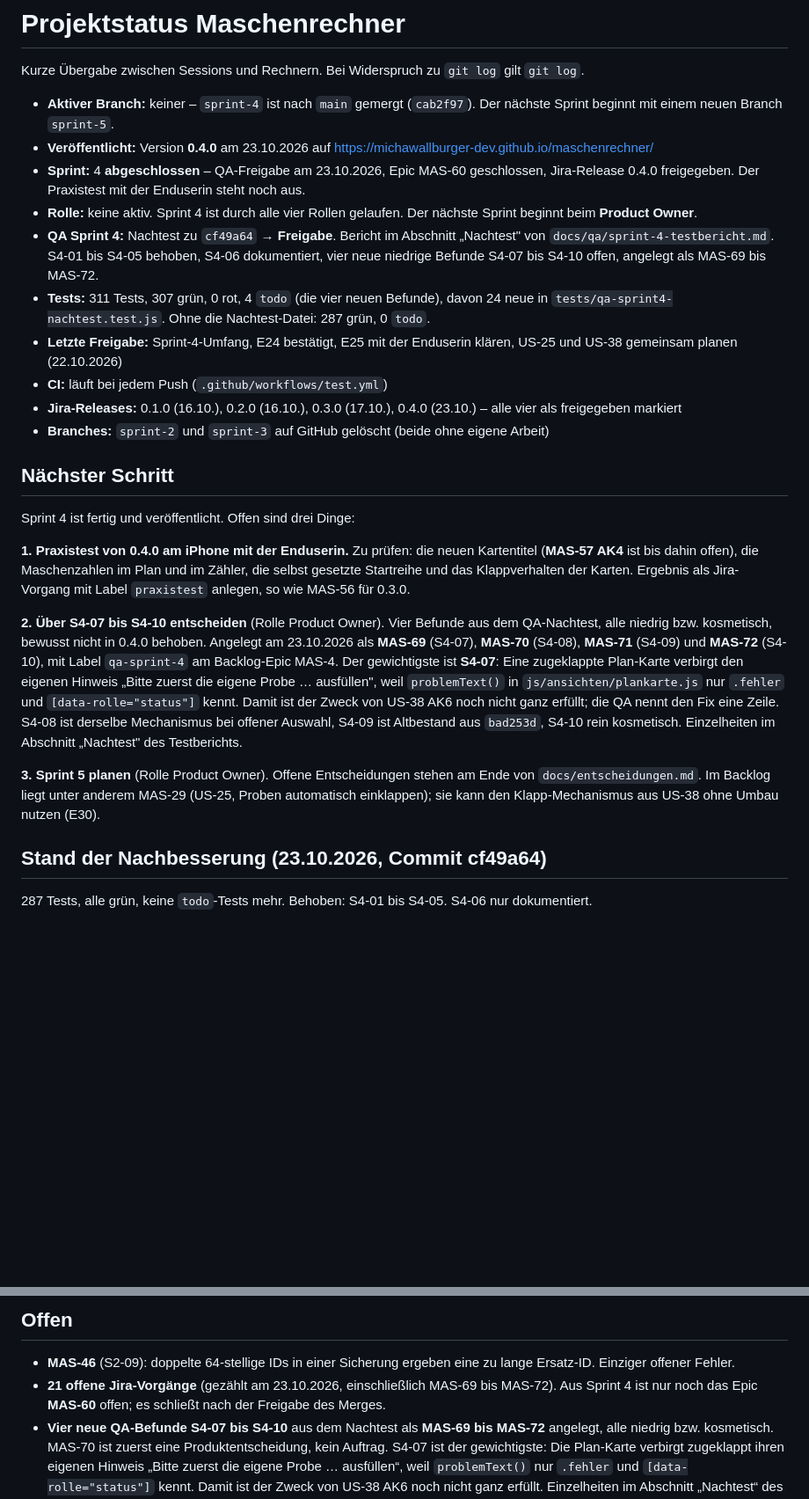
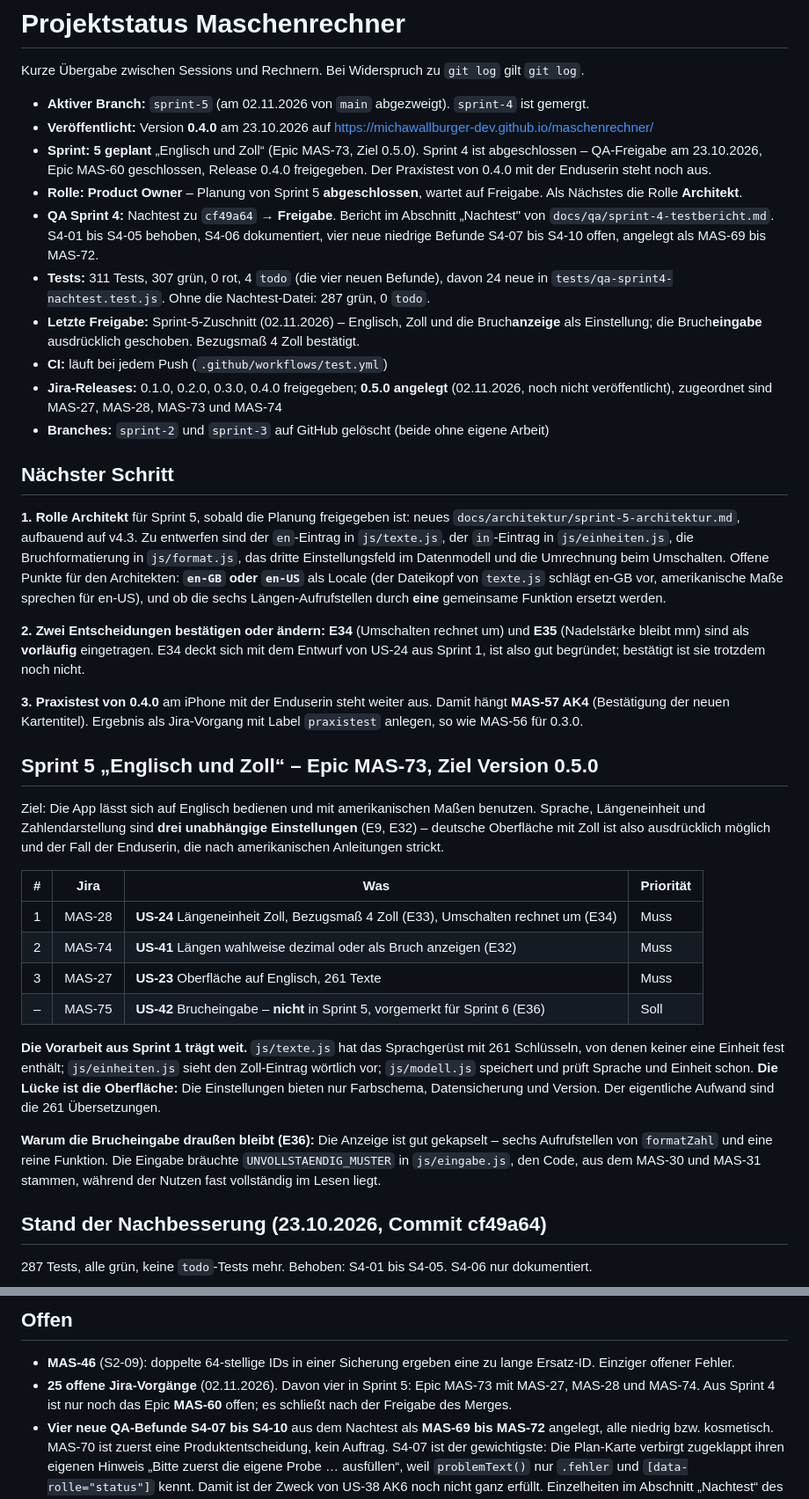
Before and after one commit to michawallburger-dev/maschenrechner, a Markdown page: docs/STATUS.md, 2 parts joined by grey strips. Shown at 88% size. Rendered like a GitHub page; blank space fills up the shorter version.

Commit message:
Sprint 5 geplant: Englisch, Zoll und waehlbare Darstellung
Rolle Product Owner. Epic MAS-73 "Sprint 5 - Englisch und Zoll", Ziel 0.5.0.

Umfang: MAS-28 (US-24 Laengeneinheit Zoll), MAS-74 (US-41 Laengen dezimal oder
als Bruch, neu angelegt) und MAS-27 (US-23 Oberflaeche auf Englisch, 261 Texte).
MAS-27 und MAS-28 lagen seit Sprint 1 im Backlog und sind von "Kann" auf "Muss"
gehoben. Reihenfolge: Einheit, dann Darstellung, dann Uebersetzung - so sind
Fehler in den Zahlen nicht von Uebersetzungsfehlern zu unterscheiden.

Die Brucheingabe ist ausdruecklich ausgenommen und liegt als MAS-75 (US-42) fuer
Sprint 6 bereit. Begruendung: Die Anzeige ist gut gekapselt - sechs Aufrufstellen
von formatZahl und eine reine Funktion -, die Eingabe braeuchte dagegen
UNVOLLSTAENDIG_MUSTER in js/eingabe.js, den Code, aus dem MAS-30 und MAS-31
stammen. Der Nutzen liegt fast vollstaendig im Lesen.

Fuenf neue Entscheidungen E32 bis E36. E32 schraenkt E5 ein: Die zwei
Nachkommastellen gelten kuenftig nur noch fuer Dichten, nicht fuer Laengen.
E33 bestaetigt das Bezugsmaass von 4 Zoll. E34 (Umschalten rechnet um) und E35
(Nadelstaerke bleibt mm) sind als vorlaeufig markiert und stehen in der Liste der
offenen Punkte - E34 deckt sich allerdings mit dem Entwurf von US-24 aus
Sprint 1, bestaetigt also eine alte Festlegung.

Nebenbei im Entscheidungsdokument: Titel auf E1 bis E36 berichtigt, und der
Abschnitt "Noch offen" nennt E25 und E24 nicht mehr als offen - US-39 ist mit
0.4.0 umgesetzt.

Co-Authored-By: Claude Opus 5 <noreply@anthropic.com>

```diff
--- a/docs/STATUS.md
+++ b/docs/STATUS.md
@@ -2,47 +2,67 @@
 
 Kurze Übergabe zwischen Sessions und Rechnern. Bei Widerspruch zu `git log` gilt `git log`.
 
-- **Aktiver Branch:** keiner – `sprint-4` ist nach `main` gemergt (`cab2f97`). Der nächste
-  Sprint beginnt mit einem neuen Branch `sprint-5`.
+- **Aktiver Branch:** `sprint-5` (am 02.11.2026 von `main` abgezweigt). `sprint-4` ist gemergt.
 - **Veröffentlicht:** Version **0.4.0** am 23.10.2026 auf https://michawallburger-dev.github.io/maschenrechner/
-- **Sprint:** 4 **abgeschlossen** – QA-Freigabe am 23.10.2026, Epic MAS-60 geschlossen,
-  Jira-Release 0.4.0 freigegeben. Der Praxistest mit der Enduserin steht noch aus.
-- **Rolle:** keine aktiv. Sprint 4 ist durch alle vier Rollen gelaufen. Der nächste Sprint
-  beginnt beim **Product Owner**.
+- **Sprint:** **5 geplant** „Englisch und Zoll“ (Epic MAS-73, Ziel 0.5.0). Sprint 4 ist
+  abgeschlossen – QA-Freigabe am 23.10.2026, Epic MAS-60 geschlossen, Release 0.4.0
+  freigegeben. Der Praxistest von 0.4.0 mit der Enduserin steht noch aus.
+- **Rolle:** **Product Owner** – Planung von Sprint 5 **abgeschlossen**, wartet auf Freigabe.
+  Als Nächstes die Rolle **Architekt**.
 - **QA Sprint 4:** Nachtest zu `cf49a64` → **Freigabe**. Bericht im Abschnitt „Nachtest"
   von `docs/qa/sprint-4-testbericht.md`. S4-01 bis S4-05 behoben, S4-06 dokumentiert,
   vier neue niedrige Befunde S4-07 bis S4-10 offen, angelegt als MAS-69 bis MAS-72.
 - **Tests:** 311 Tests, 307 grün, 0 rot, 4 `todo` (die vier neuen Befunde), davon 24 neue in
   `tests/qa-sprint4-nachtest.test.js`. Ohne die Nachtest-Datei: 287 grün, 0 `todo`.
-- **Letzte Freigabe:** Sprint-4-Umfang, E24 bestätigt, E25 mit der Enduserin klären, US-25 und
-  US-38 gemeinsam planen (22.10.2026)
+- **Letzte Freigabe:** Sprint-5-Zuschnitt (02.11.2026) – Englisch, Zoll und die Bruch**anzeige**
+  als Einstellung; die Bruch**eingabe** ausdrücklich geschoben. Bezugsmaß 4 Zoll bestätigt.
 - **CI:** läuft bei jedem Push (`.github/workflows/test.yml`)
-- **Jira-Releases:** 0.1.0 (16.10.), 0.2.0 (16.10.), 0.3.0 (17.10.), 0.4.0 (23.10.) – alle vier
-  als freigegeben markiert
+- **Jira-Releases:** 0.1.0, 0.2.0, 0.3.0, 0.4.0 freigegeben; **0.5.0 angelegt** (02.11.2026,
+  noch nicht veröffentlicht), zugeordnet sind MAS-27, MAS-28, MAS-73 und MAS-74
 - **Branches:** `sprint-2` und `sprint-3` auf GitHub gelöscht (beide ohne eigene Arbeit)
 
 ## Nächster Schritt
 
-Sprint 4 ist fertig und veröffentlicht. Offen sind drei Dinge:
+**1. Rolle Architekt** für Sprint 5, sobald die Planung freigegeben ist: neues
+`docs/architektur/sprint-5-architektur.md`, aufbauend auf v4.3. Zu entwerfen sind der
+`en`-Eintrag in `js/texte.js`, der `in`-Eintrag in `js/einheiten.js`, die Bruchformatierung in
+`js/format.js`, das dritte Einstellungsfeld im Datenmodell und die Umrechnung beim Umschalten.
+Offene Punkte für den Architekten: **`en-GB` oder `en-US`** als Locale (der Dateikopf von
+`texte.js` schlägt en-GB vor, amerikanische Maße sprechen für en-US), und ob die sechs
+Längen-Aufrufstellen durch **eine** gemeinsame Funktion ersetzt werden.
 
-**1. Praxistest von 0.4.0 am iPhone mit der Enduserin.** Zu prüfen: die neuen Kartentitel
-(**MAS-57 AK4** ist bis dahin offen), die Maschenzahlen im Plan und im Zähler, die selbst
-gesetzte Startreihe und das Klappverhalten der Karten. Ergebnis als Jira-Vorgang mit Label
+**2. Zwei Entscheidungen bestätigen oder ändern:** **E34** (Umschalten rechnet um) und **E35**
+(Nadelstärke bleibt mm) sind als **vorläufig** eingetragen. E34 deckt sich mit dem Entwurf von
+US-24 aus Sprint 1, ist also gut begründet; bestätigt ist sie trotzdem noch nicht.
+
+**3. Praxistest von 0.4.0** am iPhone mit der Enduserin steht weiter aus. Damit hängt
+**MAS-57 AK4** (Bestätigung der neuen Kartentitel). Ergebnis als Jira-Vorgang mit Label
 `praxistest` anlegen, so wie MAS-56 für 0.3.0.
 
-**2. Über S4-07 bis S4-10 entscheiden** (Rolle Product Owner). Vier Befunde aus dem
-QA-Nachtest, alle niedrig bzw. kosmetisch, bewusst nicht in 0.4.0 behoben. Angelegt am
-23.10.2026 als **MAS-69** (S4-07), **MAS-70** (S4-08), **MAS-71** (S4-09) und **MAS-72**
-(S4-10), mit Label `qa-sprint-4` am Backlog-Epic MAS-4. Der gewichtigste ist **S4-07**: Eine zugeklappte Plan-Karte verbirgt den
-eigenen Hinweis „Bitte zuerst die eigene Probe … ausfüllen", weil `problemText()` in
-`js/ansichten/plankarte.js` nur `.fehler` und `[data-rolle="status"]` kennt. Damit ist der
-Zweck von US-38 AK6 noch nicht ganz erfüllt; die QA nennt den Fix eine Zeile. S4-08 ist
-derselbe Mechanismus bei offener Auswahl, S4-09 ist Altbestand aus `bad253d`, S4-10 rein
-kosmetisch. Einzelheiten im Abschnitt „Nachtest" des Testberichts.
+## Sprint 5 „Englisch und Zoll“ – Epic MAS-73, Ziel Version 0.5.0
 
-**3. Sprint 5 planen** (Rolle Product Owner). Offene Entscheidungen stehen am Ende von
-`docs/entscheidungen.md`. Im Backlog liegt unter anderem MAS-29 (US-25, Proben automatisch
-einklappen); sie kann den Klapp-Mechanismus aus US-38 ohne Umbau nutzen (E30).
+Ziel: Die App lässt sich auf Englisch bedienen und mit amerikanischen Maßen benutzen. Sprache,
+Längeneinheit und Zahlendarstellung sind **drei unabhängige Einstellungen** (E9, E32) – deutsche
+Oberfläche mit Zoll ist also ausdrücklich möglich und der Fall der Enduserin, die nach
+amerikanischen Anleitungen strickt.
+
+| # | Jira | Was | Priorität |
+|---|---|---|---|
+| 1 | MAS-28 | **US-24** Längeneinheit Zoll, Bezugsmaß 4 Zoll (E33), Umschalten rechnet um (E34) | Muss |
+| 2 | MAS-74 | **US-41** Längen wahlweise dezimal oder als Bruch anzeigen (E32) | Muss |
+| 3 | MAS-27 | **US-23** Oberfläche auf Englisch, 261 Texte | Muss |
+| – | MAS-75 | **US-42** Brucheingabe – **nicht** in Sprint 5, vorgemerkt für Sprint 6 (E36) | Soll |
+
+**Die Vorarbeit aus Sprint 1 trägt weit.** `js/texte.js` hat das Sprachgerüst mit 261 Schlüsseln,
+von denen keiner eine Einheit fest enthält; `js/einheiten.js` sieht den Zoll-Eintrag wörtlich vor;
+`js/modell.js` speichert und prüft Sprache und Einheit schon. **Die Lücke ist die Oberfläche:**
+Die Einstellungen bieten nur Farbschema, Datensicherung und Version. Der eigentliche Aufwand sind
+die 261 Übersetzungen.
+
+**Warum die Brucheingabe draußen bleibt (E36):** Die Anzeige ist gut gekapselt – sechs
+Aufrufstellen von `formatZahl` und eine reine Funktion. Die Eingabe bräuchte `UNVOLLSTAENDIG_MUSTER`
+in `js/eingabe.js`, den Code, aus dem MAS-30 und MAS-31 stammen, während der Nutzen fast
+vollständig im Lesen liegt.
 
 ## Stand der Nachbesserung (23.10.2026, Commit cf49a64)
 
@@ -98,7 +118,8 @@ gebraucht – ihre Formeln und Referenzwerte stehen in `docs/anforderungen/excel
 ## Offen
 - **MAS-46** (S2-09): doppelte 64-stellige IDs in einer Sicherung ergeben eine zu lange Ersatz-ID.
   Einziger offener Fehler.
-- **21 offene Jira-Vorgänge** (gezählt am 23.10.2026, einschließlich MAS-69 bis MAS-72). Aus Sprint 4 ist nur noch das Epic
+- **25 offene Jira-Vorgänge** (02.11.2026). Davon vier in Sprint 5: Epic MAS-73 mit MAS-27,
+  MAS-28 und MAS-74. Aus Sprint 4 ist nur noch das Epic
   **MAS-60** offen; es schließt nach der Freigabe des Merges.
 - **Vier neue QA-Befunde S4-07 bis S4-10** aus dem Nachtest als **MAS-69 bis MAS-72** angelegt,
   alle niedrig bzw. kosmetisch. MAS-70 ist zuerst eine Produktentscheidung, kein Auftrag.
```
Also changed, not shown: docs/entscheidungen.md (+14 -12 lines).
